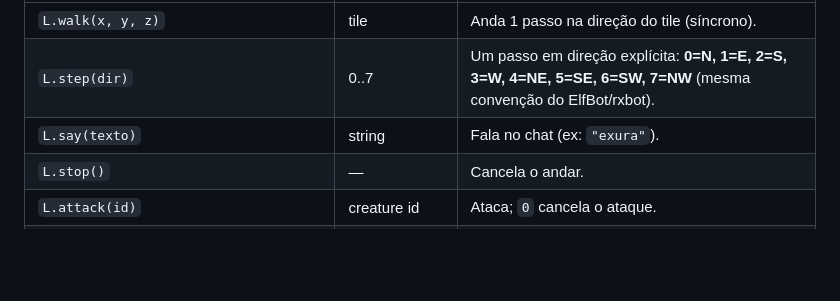
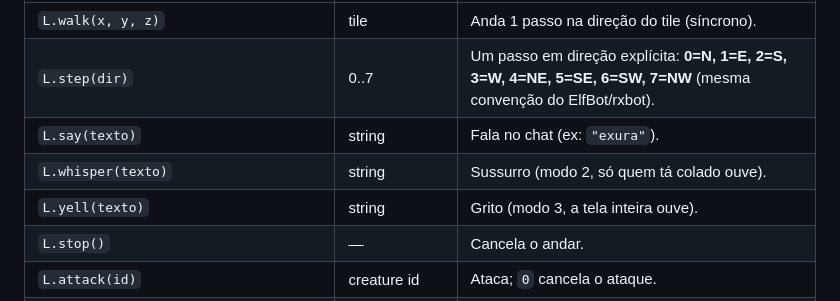
Before and after one commit to danzaio/arcanist-sdk, a Markdown page: AGENTS.md, the part around the change. GitHub-like rendering; blank space fills up the shorter version.

Commit message:
whisper/yell + docs

```diff
--- a/AGENTS.md
+++ b/AGENTS.md
@@ -222,6 +222,8 @@ local L = require("sdk.localplayer")
 | `L.walk(x, y, z)` | tile | Anda 1 passo na direção do tile (síncrono). |
 | `L.step(dir)` | 0..7 | Um passo em direção explícita: **0=N, 1=E, 2=S, 3=W, 4=NE, 5=SE, 6=SW, 7=NW** (mesma convenção do ElfBot/rxbot). |
 | `L.say(texto)` | string | Fala no chat (ex: `"exura"`). |
+| `L.whisper(texto)` | string | Sussurro (modo 2, só quem tá colado ouve). |
+| `L.yell(texto)` | string | Grito (modo 3, a tela inteira ouve). |
 | `L.stop()` | — | Cancela o andar. |
 | `L.attack(id)` | creature id | Ataca; `0` cancela o ataque. |
 | `L.use_item(cid, slot, item_id)` | — | Usa item de um container ABERTO (`cid` 0 = primeira janela; os cids vêm do `K.open()`). |
```
